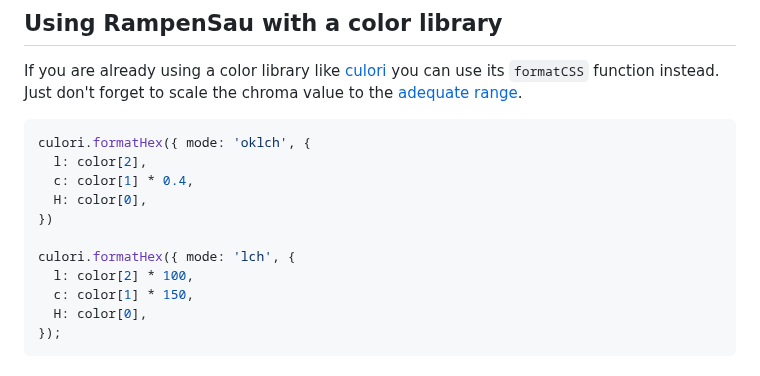
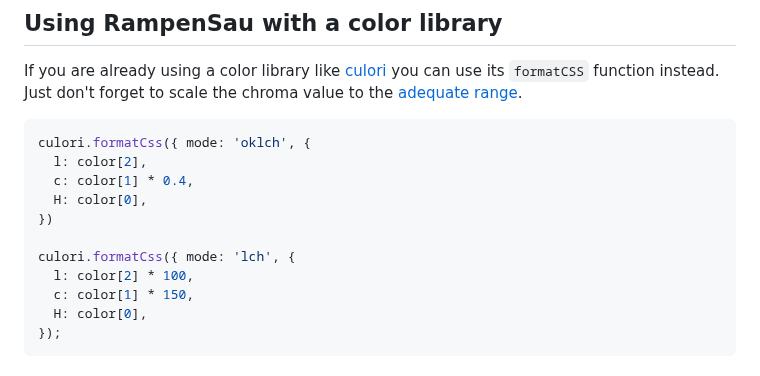
Before and after one commit to meodai/rampensau, a Markdown page: README.md, the part around the change. GitHub-like rendering.

````diff
--- a/README.md
+++ b/README.md
@@ -214,13 +214,13 @@ If you are already using a color library like [culori](https://culorijs.org/api/
 `formatCSS` function instead. Just don't forget to scale the chroma value to the [adequate range](https://culorijs.org/color-spaces/).
 
 ```js
-culori.formatHex({ mode: 'oklch', {
+culori.formatCss({ mode: 'oklch', {
   l: color[2],
   c: color[1] * 0.4,
   H: color[0],
 })
 
-culori.formatHex({ mode: 'lch', {
+culori.formatCss({ mode: 'lch', {
   l: color[2] * 100,
   c: color[1] * 150,
   H: color[0],
````
